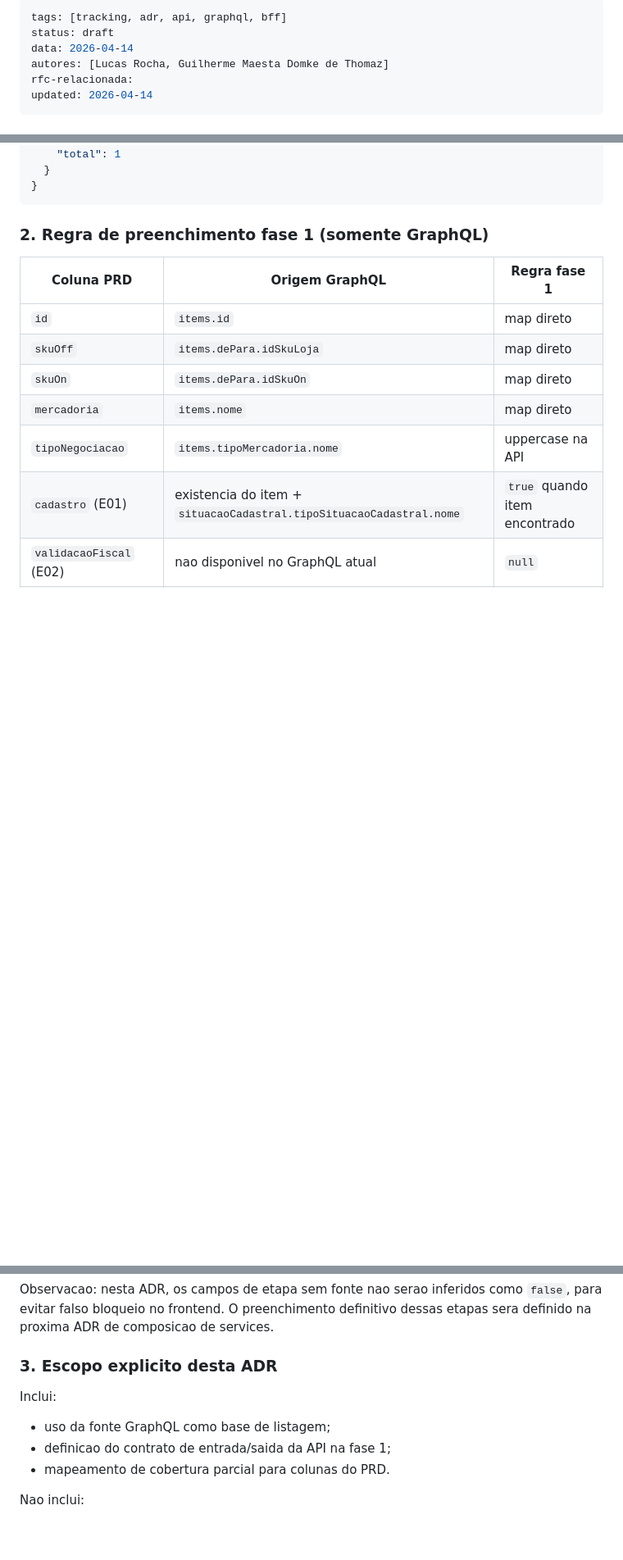
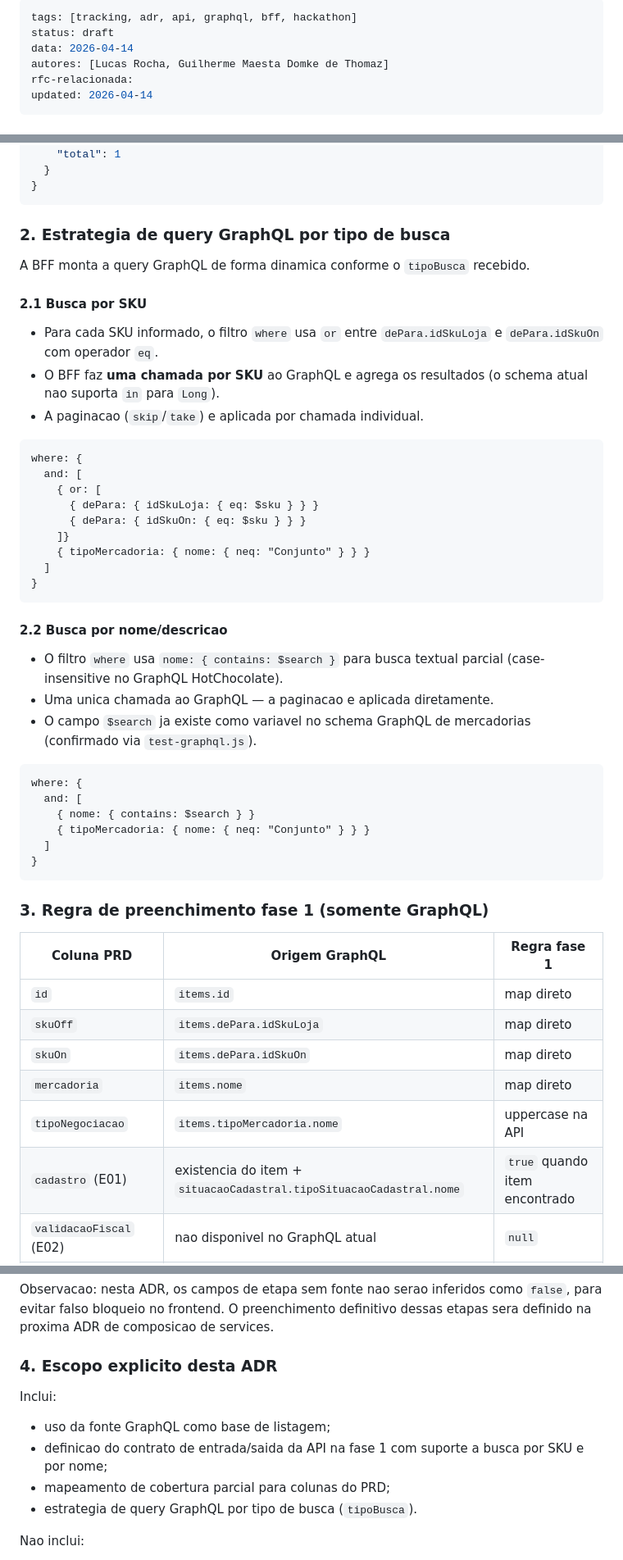
Before and after one commit to pedroalbanicb/tracking-memory-hackathon, a Markdown page: ADR/ADR-002-contrato-api-tracking-skus-fase-1-graphql.md, 3 parts joined by grey strips. Shown at 82% size. GitHub-like rendering; blank space fills up the shorter version.

Commit message:
[TCD-9934] - Atualiza ADR-002, epico-tasks e instructions com busca por nome e convencoes hackathon

````diff
--- a/ADR/ADR-002-contrato-api-tracking-skus-fase-1-graphql.md
+++ b/ADR/ADR-002-contrato-api-tracking-skus-fase-1-graphql.md
@@ -1,5 +1,5 @@
 ---
-tags: [tracking, adr, api, graphql, bff]
+tags: [tracking, adr, api, graphql, bff, hackathon]
 status: draft
 data: 2026-04-14
 autores: [Lucas Rocha, Guilherme Maesta Domke de Thomaz]
@@ -75,7 +102,44 @@ Fonte: payload/query GraphQL compartilhado na discussao tecnica, 2026-04-14.
 }
 ```
 
-### 2. Regra de preenchimento fase 1 (somente GraphQL)
+### 2. Estrategia de query GraphQL por tipo de busca
+
+A BFF monta a query GraphQL de forma dinamica conforme o `tipoBusca` recebido.
+
+#### 2.1 Busca por SKU
+
+- Para cada SKU informado, o filtro `where` usa `or` entre `dePara.idSkuLoja` e `dePara.idSkuOn` com operador `eq`.
+- O BFF faz **uma chamada por SKU** ao GraphQL e agrega os resultados (o schema atual nao suporta `in` para `Long`).
+- A paginacao (`skip`/`take`) e aplicada por chamada individual.
+
+```graphql
+where: {
+  and: [
+    { or: [
+      { dePara: { idSkuLoja: { eq: $sku } } }
+      { dePara: { idSkuOn: { eq: $sku } } }
+    ]}
+    { tipoMercadoria: { nome: { neq: "Conjunto" } } }
+  ]
+}
+```
+
+#### 2.2 Busca por nome/descricao
+
+- O filtro `where` usa `nome: { contains: $search }` para busca textual parcial (case-insensitive no GraphQL HotChocolate).
+- Uma unica chamada ao GraphQL — a paginacao e aplicada diretamente.
+- O campo `$search` ja existe como variavel no schema GraphQL de mercadorias (confirmado via `test-graphql.js`).
+
+```graphql
+where: {
+  and: [
+    { nome: { contains: $search } }
+    { tipoMercadoria: { nome: { neq: "Conjunto" } } }
+  ]
+}
+```
+
+### 3. Regra de preenchimento fase 1 (somente GraphQL)
 
 | Coluna PRD | Origem GraphQL | Regra fase 1 |
 |---|---|---|
@@ -95,12 +159,13 @@ Fonte: payload/query GraphQL compartilhado na discussao tecnica, 2026-04-14.
 
 Observacao: nesta ADR, os campos de etapa sem fonte nao serao inferidos como `false`, para evitar falso bloqueio no frontend. O preenchimento definitivo dessas etapas sera definido na proxima ADR de composicao de services.
 
-### 3. Escopo explicito desta ADR
+### 4. Escopo explicito desta ADR
 
 Inclui:
 - uso da fonte GraphQL como base de listagem;
-- definicao do contrato de entrada/saida da API na fase 1;
-- mapeamento de cobertura parcial para colunas do PRD.
+- definicao do contrato de entrada/saida da API na fase 1 com suporte a busca por SKU e por nome;
+- mapeamento de cobertura parcial para colunas do PRD;
+- estrategia de query GraphQL por tipo de busca (`tipoBusca`).
 
 Nao inclui:
 - composicao com novas services por etapa do tracking;
````
Also changed, not shown: other parts of ADR/ADR-002-contrato-api-tracking-skus-fase-1-graphql.md (+65 -7 lines), .github/copilot-instructions.md (+5 -0 lines), docs/epico-tasks-api-tracking-fase-1-graphql.md (+57 -41 lines).
